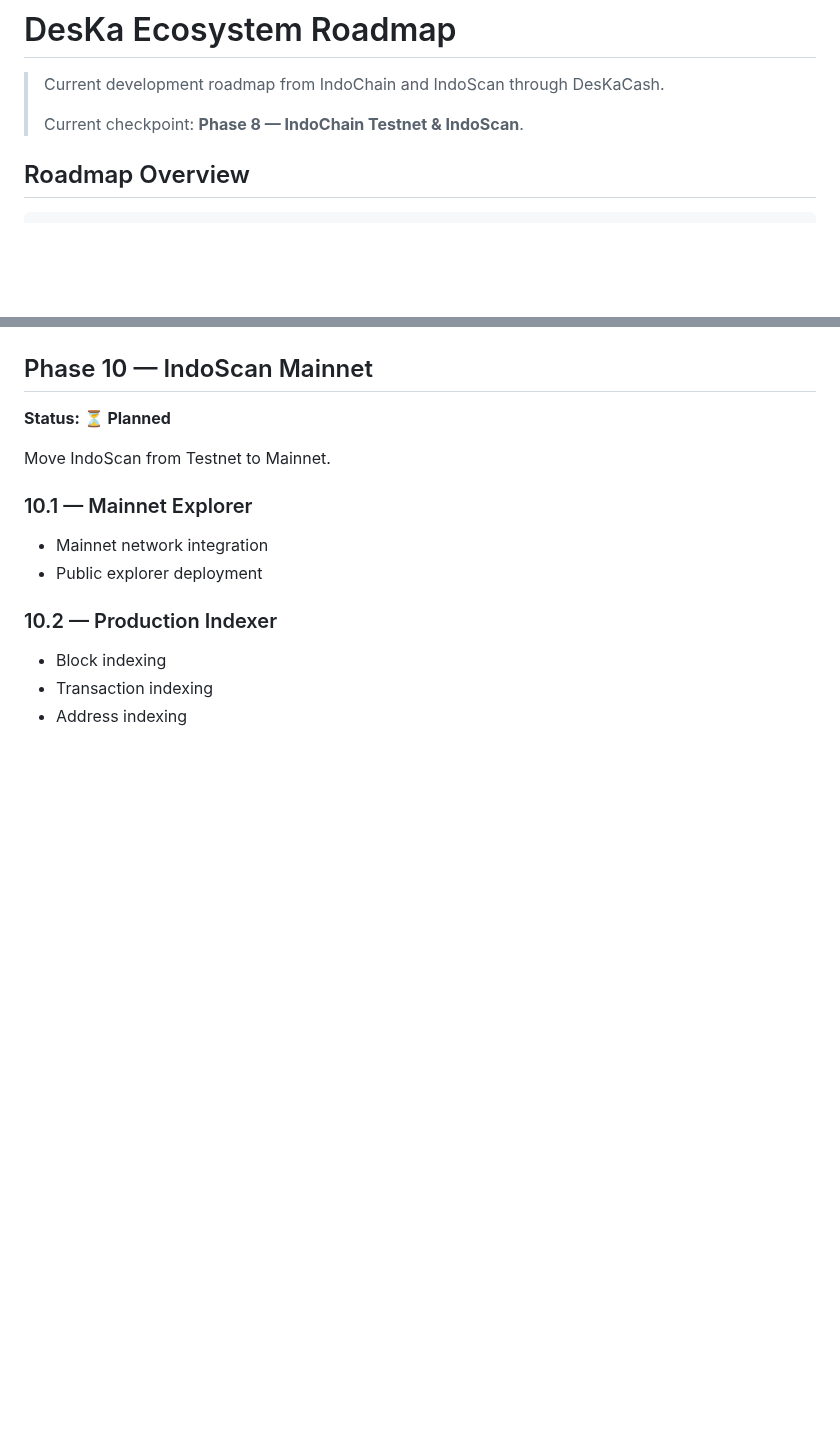
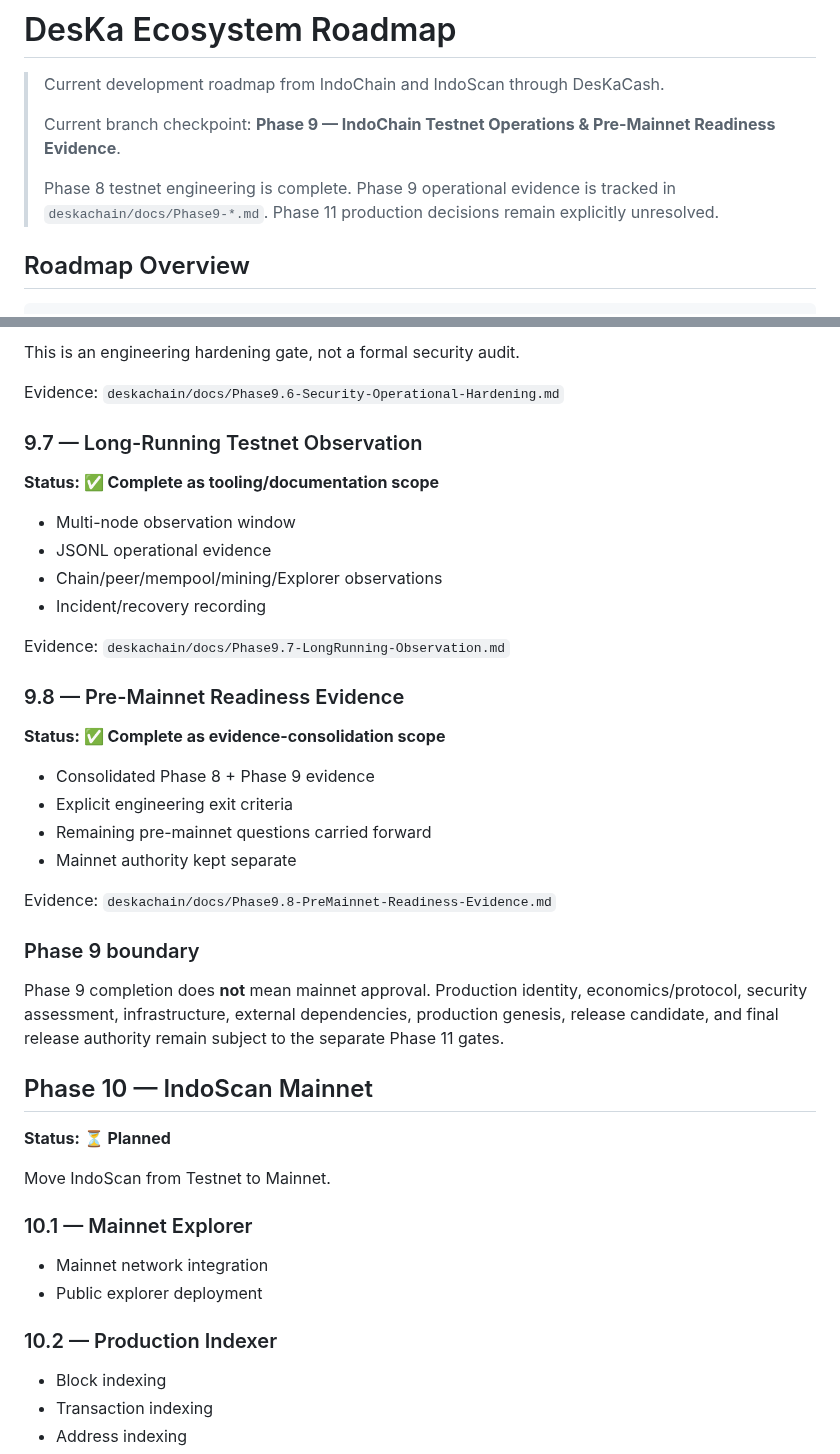
Before and after one commit to DesKaOne/DesKaProject, a Markdown page: docs/Roadmap.md, 2 parts joined by grey strips. Rendered like a GitHub page; blank space fills up the shorter version.

Commit message:
docs: sync roadmap with Phase 9 testnet operations

```diff
--- a/docs/Roadmap.md
+++ b/docs/Roadmap.md
@@ -2,7 +2,9 @@
 
 > Current development roadmap from IndoChain and IndoScan through DesKaCash.
 >
-> Current checkpoint: **Phase 8 — IndoChain Testnet & IndoScan**.
+> Current branch checkpoint: **Phase 9 — IndoChain Testnet Operations & Pre-Mainnet Readiness Evidence**.
+>
+> Phase 8 testnet engineering is complete. Phase 9 operational evidence is tracked in `deskachain/docs/Phase9-*.md`. Phase 11 production decisions remain explicitly unresolved.
 
 ## Roadmap Overview
 
@@ -227,3 +213,30 @@ IndoChain Mainnet
+This is an engineering hardening gate, not a formal security audit.
+
+Evidence: `deskachain/docs/Phase9.6-Security-Operational-Hardening.md`
+
+### 9.7 — Long-Running Testnet Observation
+**Status: ✅ Complete as tooling/documentation scope**
+
+- Multi-node observation window
+- JSONL operational evidence
+- Chain/peer/mempool/mining/Explorer observations
+- Incident/recovery recording
+
+Evidence: `deskachain/docs/Phase9.7-LongRunning-Observation.md`
+
+### 9.8 — Pre-Mainnet Readiness Evidence
+**Status: ✅ Complete as evidence-consolidation scope**
+
+- Consolidated Phase 8 + Phase 9 evidence
+- Explicit engineering exit criteria
+- Remaining pre-mainnet questions carried forward
+- Mainnet authority kept separate
+
+Evidence: `deskachain/docs/Phase9.8-PreMainnet-Readiness-Evidence.md`
+
+### Phase 9 boundary
+
+Phase 9 completion does **not** mean mainnet approval. Production identity, economics/protocol, security assessment, infrastructure, external dependencies, production genesis, release candidate, and final release authority remain subject to the separate Phase 11 gates.
 
 ## Phase 10 — IndoScan Mainnet
 
```
Also changed, not shown: other parts of docs/Roadmap.md (+48 -64 lines).
